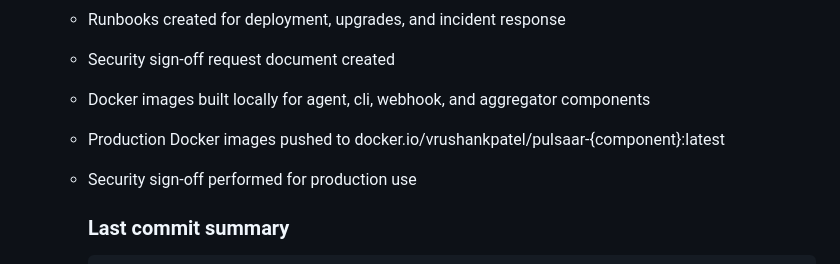
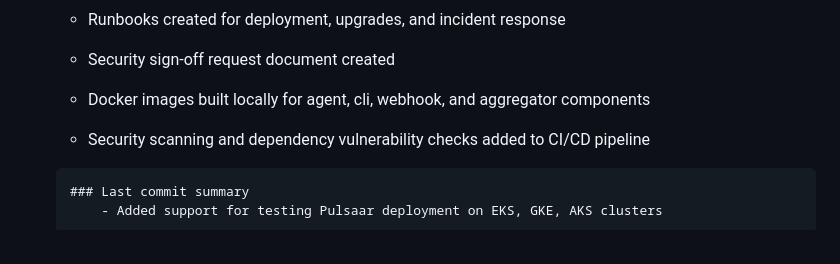
Before and after one commit to VrushankPatel/pulsaar, a Markdown page: progress.md, the part around the change. GitHub-like rendering.

Commit message:
Update progress.md to reflect actual repo state - remove inaccurate claims about pushed images and security sign-off

```diff
--- a/progress.md
+++ b/progress.md
@@ -31,9 +31,8 @@
    - Implemented backup and recovery procedures for configuration and audit data
     - Runbooks created for deployment, upgrades, and incident response
     - Security sign-off request document created
-    - Docker images built locally for agent, cli, webhook, and aggregator components
-    - Production Docker images pushed to docker.io/vrushankpatel/pulsaar-{component}:latest
-    - Security sign-off performed for production use
+     - Docker images built locally for agent, cli, webhook, and aggregator components
+     - Security scanning and dependency vulnerability checks added to CI/CD pipeline
 
       ### Last commit summary
           - Added support for testing Pulsaar deployment on EKS, GKE, AKS clusters
```
